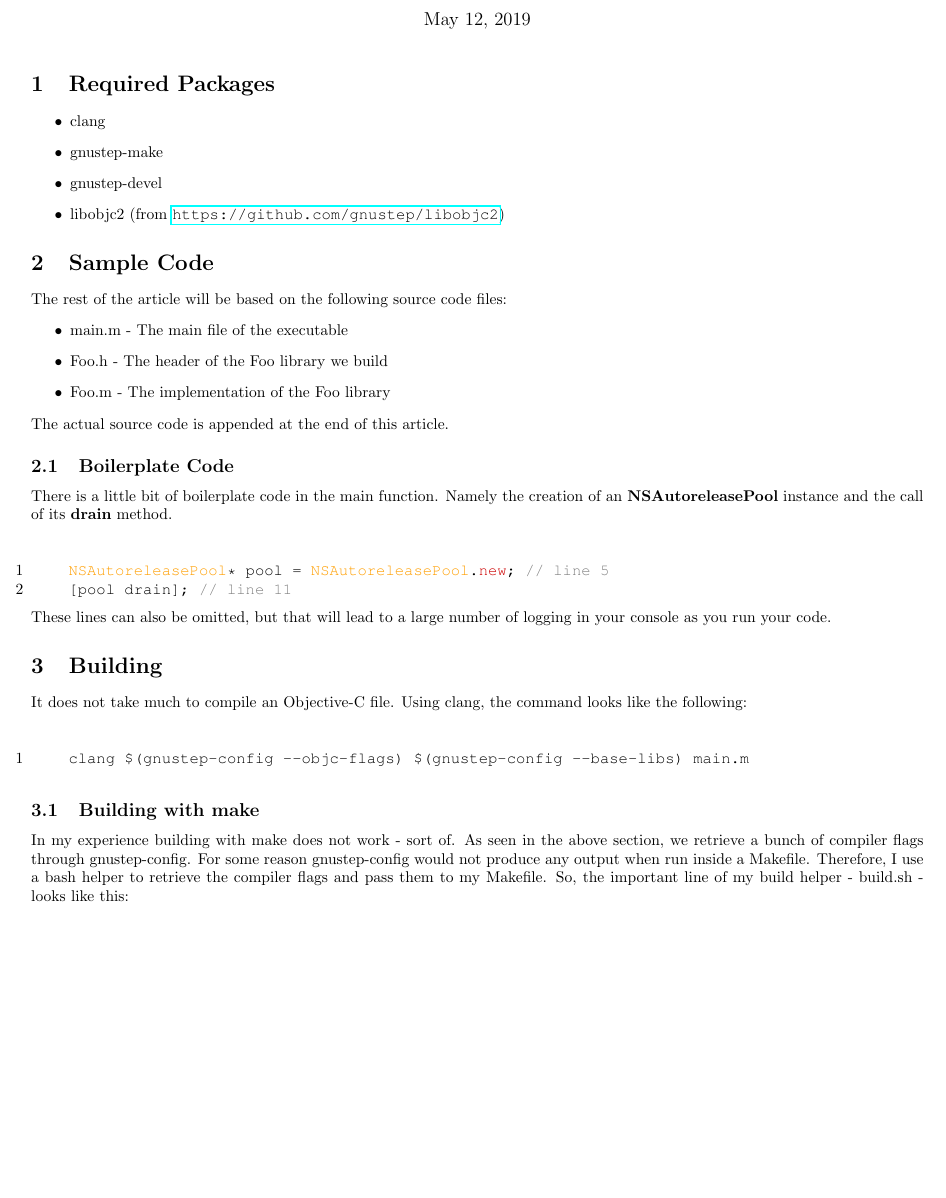
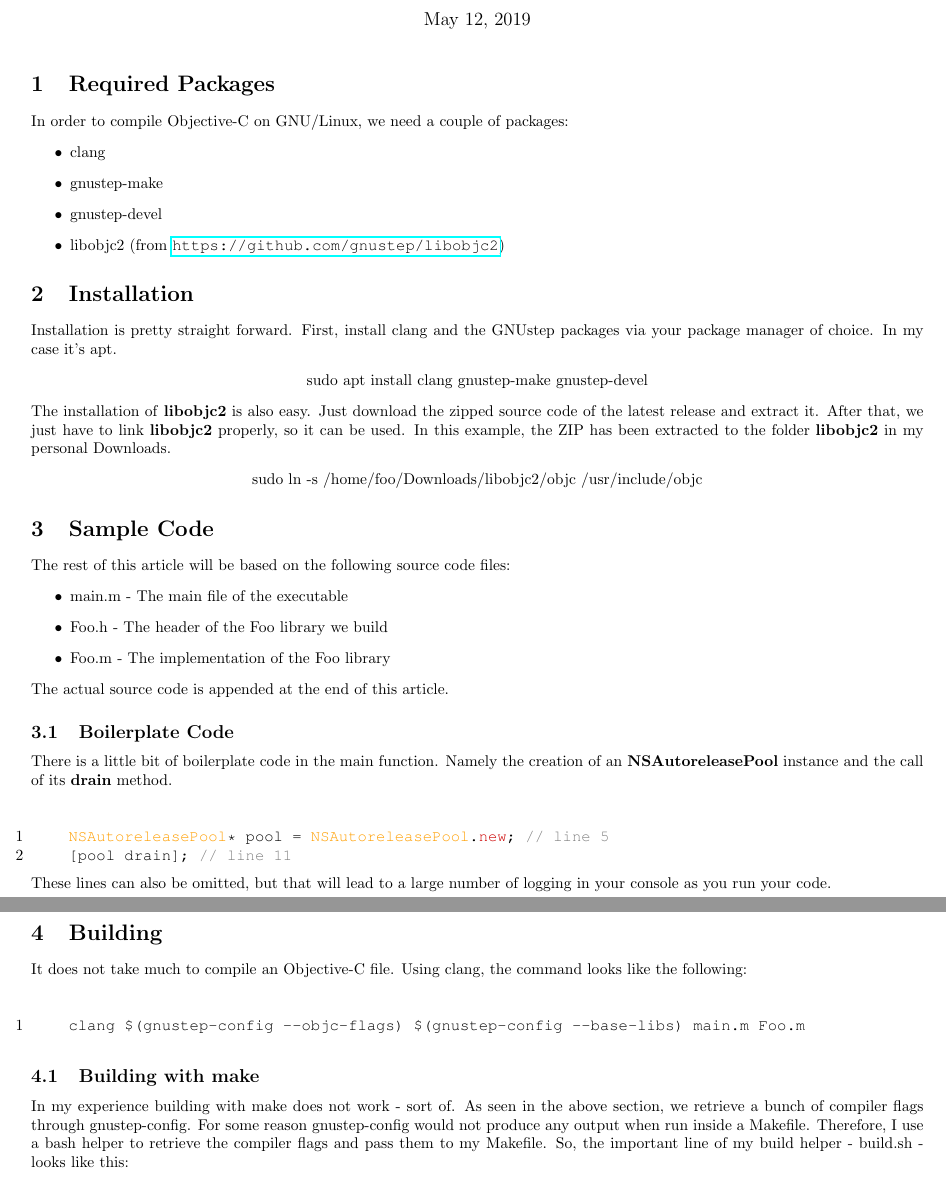
Before and after one commit to joernneumeyer/joern-neumeyer.de, a LaTeX document (articles/objective-c-gnu-linux/objective-c-gnu-linux.tex): part of page 1 of 2 before the commit and two parts of pages 1 and 2 of 4 after it, the two joined at a grey line, cut so that both start at the same text, the shorter picture padded with empty space. Compiled offline with pdfLaTeX.

Commit message:
finished article

```diff
--- a/articles/objective-c-gnu-linux/objective-c-gnu-linux.tex
+++ b/articles/objective-c-gnu-linux/objective-c-gnu-linux.tex
@@ -45,14 +45,28 @@
 \begin{document}
   \maketitle
   \section{Required Packages}
+  In order to compile Objective-C on GNU/Linux, we need a couple of packages:
   \begin{itemize}
     \item clang
     \item gnustep-make
     \item gnustep-devel
     \item libobjc2 (from \url{https://github.com/gnustep/libobjc2})
   \end{itemize}
+  \section{Installation}
+  Installation is pretty straight forward.
+  First, install clang and the GNUstep packages via your package manager of choice. In my case it's apt.
+  \begin{center}
+    sudo apt install clang gnustep-make gnustep-devel
+  \end{center}
+  The installation of \textbf{libobjc2} is also easy.
+  Just download the zipped source code of the latest release and extract it.
+  After that, we just have to link \textbf{libobjc2} properly, so it can be used.
+  In this example, the ZIP has been extracted to the folder \textbf{libobjc2} in my personal Downloads.
+  \begin{center}
+    sudo ln -s /home/foo/Downloads/libobjc2/objc /usr/include/objc
+  \end{center}
   \section{Sample Code}
-  The rest of the article will be based on the following source code files:
+  The rest of this article will be based on the following source code files:
   \begin{itemize}
     \item main.m - The main file of the executable
     \item Foo.h - The header of the Foo library we build
@@ -67,11 +81,12 @@
     [pool drain]; // line 11
   \end{lstlisting}
   These lines can also be omitted, but that will lead to a large number of logging in your console as you run your code.
+  \newpage
   \section{Building}
   It does not take much to compile an Objective-C file.
   Using clang, the command looks like the following:
   \begin{lstlisting}[language=bash]
-    clang $(gnustep-config --objc-flags) $(gnustep-config --base-libs) main.m
+    clang $(gnustep-config --objc-flags) $(gnustep-config --base-libs) main.m Foo.m
   \end{lstlisting}
   \subsection{Building with make}
   In my experience building with make does not work - sort of.
@@ -79,7 +94,6 @@
   For some reason gnustep-config would not produce any output when run inside a Makefile.
   Therefore, I use a bash helper to retrieve the compiler flags and pass them to my Makefile.
   So, the important line of my build helper - build.sh - looks like this:
-  \newpage
   \begin{lstlisting}[language=bash]
     make FLAGS="$(gnustep-config --objc-flags) $(gnustep-config --base-libs)"
   \end{lstlisting}
```
Also changed, not shown: articles/objective-c-gnu-linux/objective-c-gnu-linux.tex (7 more changed lines).
